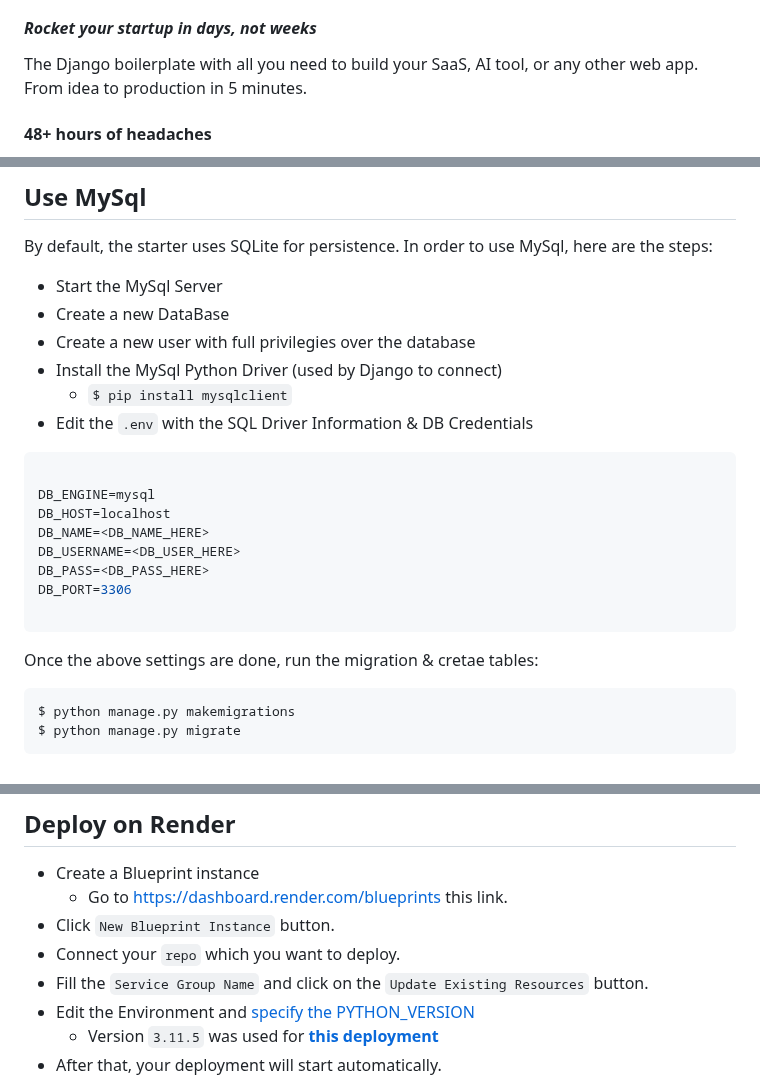
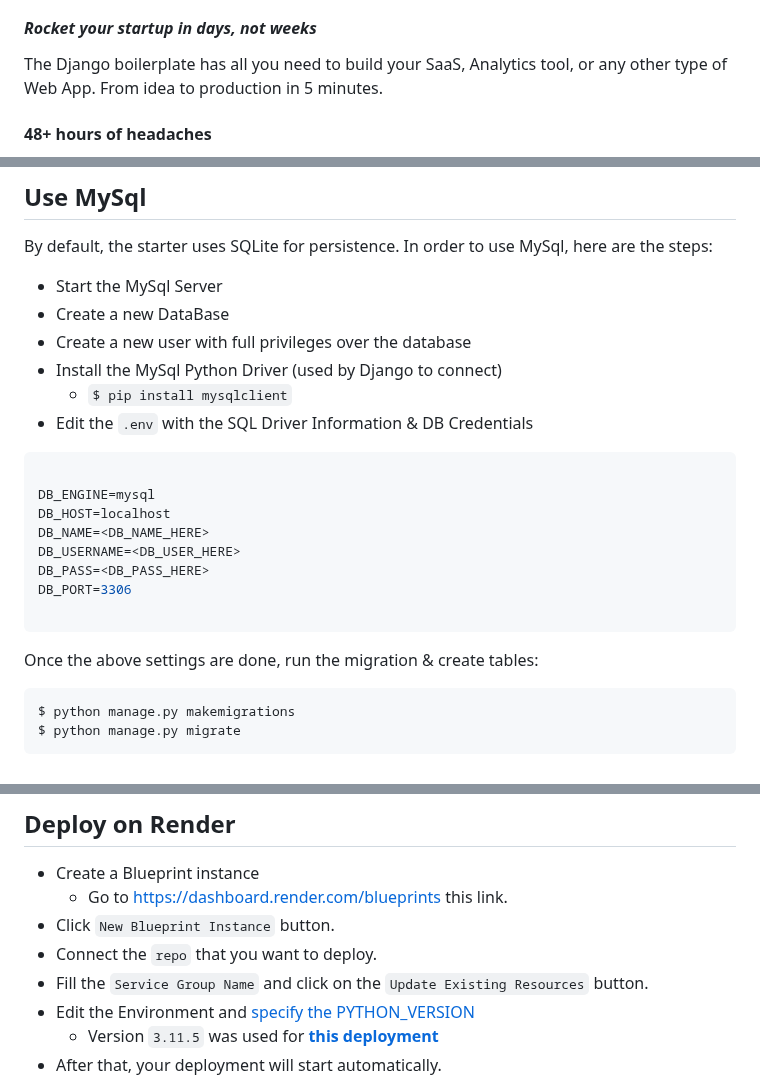
Before and after one commit to app-generator/rocket-django, a Markdown page: README.md, 3 parts joined by grey strips. GitHub-like rendering.

````diff
--- a/README.md
+++ b/README.md
@@ -41,7 +41,7 @@ Login users, process payments and send emails at lightspeed. Spend your time bui
 
 #### ***Rocket your startup in days, not weeks***
 
-The Django boilerplate with all you need to build your SaaS, AI tool, or any other web app. From idea to production in 5 minutes.
+The Django boilerplate has all you need to build your SaaS, Analytics tool, or any other type of Web App. From idea to production in 5 minutes.
 
 #### **48+ hours of headaches**
 
@@ -160,7 +160,7 @@ By default, the starter uses SQLite for persistence. In order to use MySql, here
 
 - Start the MySql Server
 - Create a new DataBase
-- Create a new user with full privilegies over the database
+- Create a new user with full privileges over the database
 - Install the MySql Python Driver (used by Django to connect)
   - `$ pip install mysqlclient`
 - Edit the `.env` with the SQL Driver Information & DB Credentials
@@ -176,7 +176,7 @@ DB_PORT=3306
 
 ```
 
-Once the above settings are done, run the migration & cretae tables:
+Once the above settings are done, run the migration & create tables:
 
 ```bash
 $ python manage.py makemigrations
@@ -203,7 +203,7 @@ As a model, feel free to take a look at [build.sh](./build.sh), the file execute
 - Create a Blueprint instance
   - Go to https://dashboard.render.com/blueprints this link.
 - Click `New Blueprint Instance` button.
-- Connect your `repo` which you want to deploy.
+- Connect the `repo` that you want to deploy.
 - Fill the `Service Group Name` and click on the `Update Existing Resources` button.
 - Edit the Environment and [specify the PYTHON_VERSION](https://render.com/docs/python-version)
   - Version `3.11.5` was used for **[this deployment](https://rocket-django.onrender.com/)**
````
